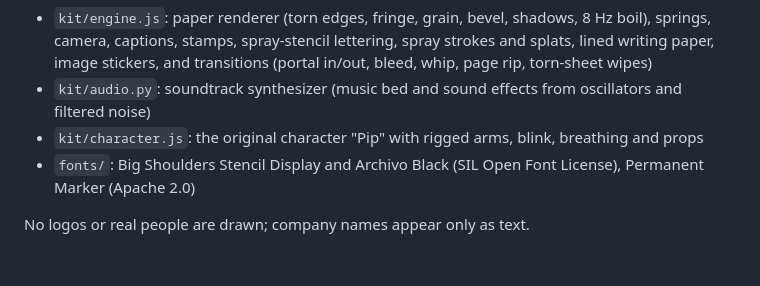
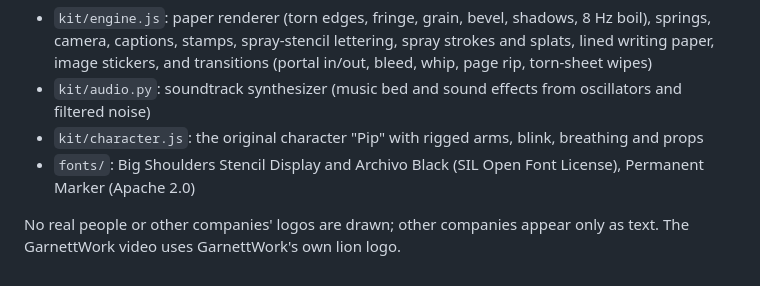
Before and after one commit to bmcdamien30/Damian-, a Markdown page: video/README.md, the part around one of its changes. GitHub-like rendering.

Commit message:
Fix README note about logos and heading levels
Co-Authored-By: Claude Opus 5.5 <noreply@anthropic.com>
Claude-Session: https://claude.ai/code/session_01FCCVVxgBQQyMRWguggD194

```diff
--- a/video/README.md
+++ b/video/README.md
@@ -61,4 +61,4 @@ node kit/record.js out/chatgpt.html --stills 1.2,8.5 --outdir stills --res 0.5 -
 - `kit/character.js`: the original character "Pip" with rigged arms, blink, breathing and props
 - `fonts/`: Big Shoulders Stencil Display and Archivo Black (SIL Open Font License), Permanent Marker (Apache 2.0)
 
-No logos or real people are drawn; company names appear only as text.
+No real people or other companies' logos are drawn; other companies appear only as text. The GarnettWork video uses GarnettWork's own lion logo.
```
Also changed, not shown: other parts of video/README.md (+2 -2 lines).
